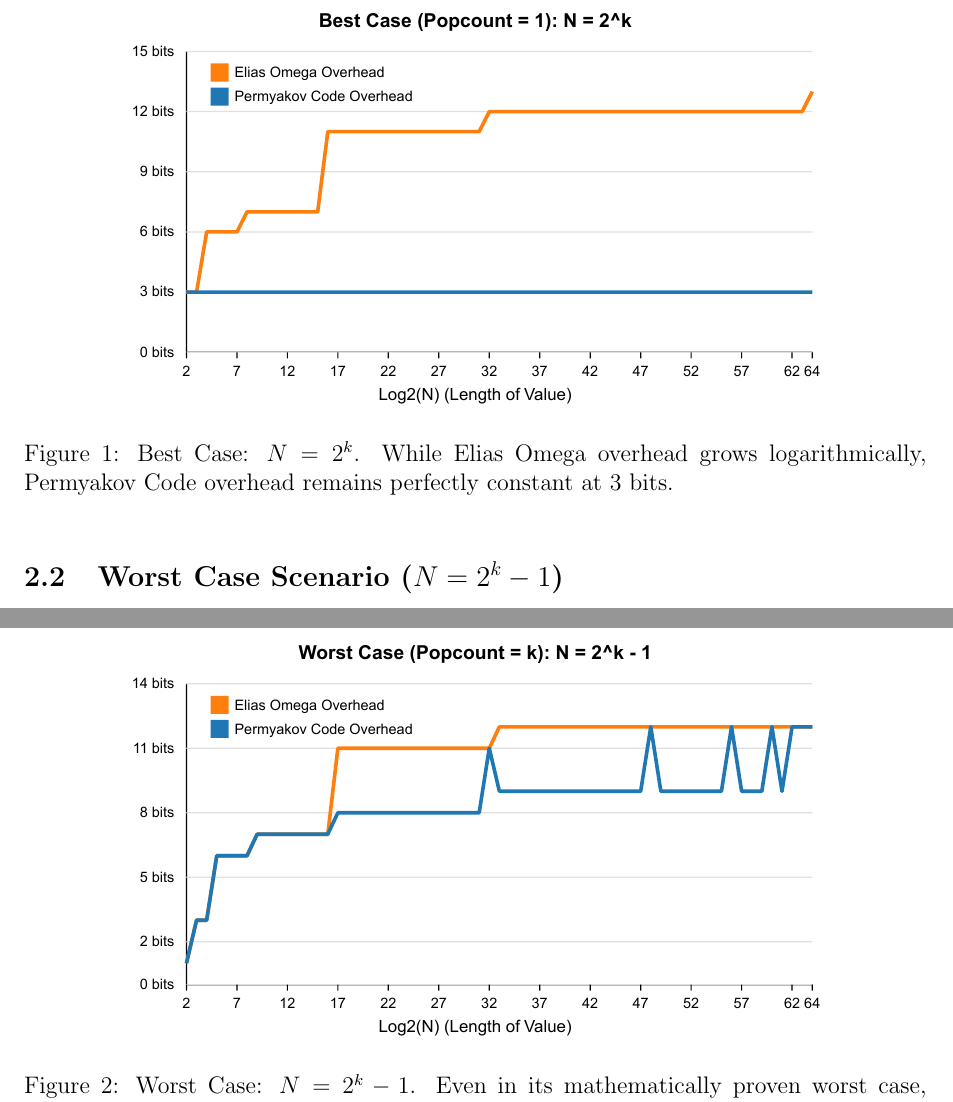
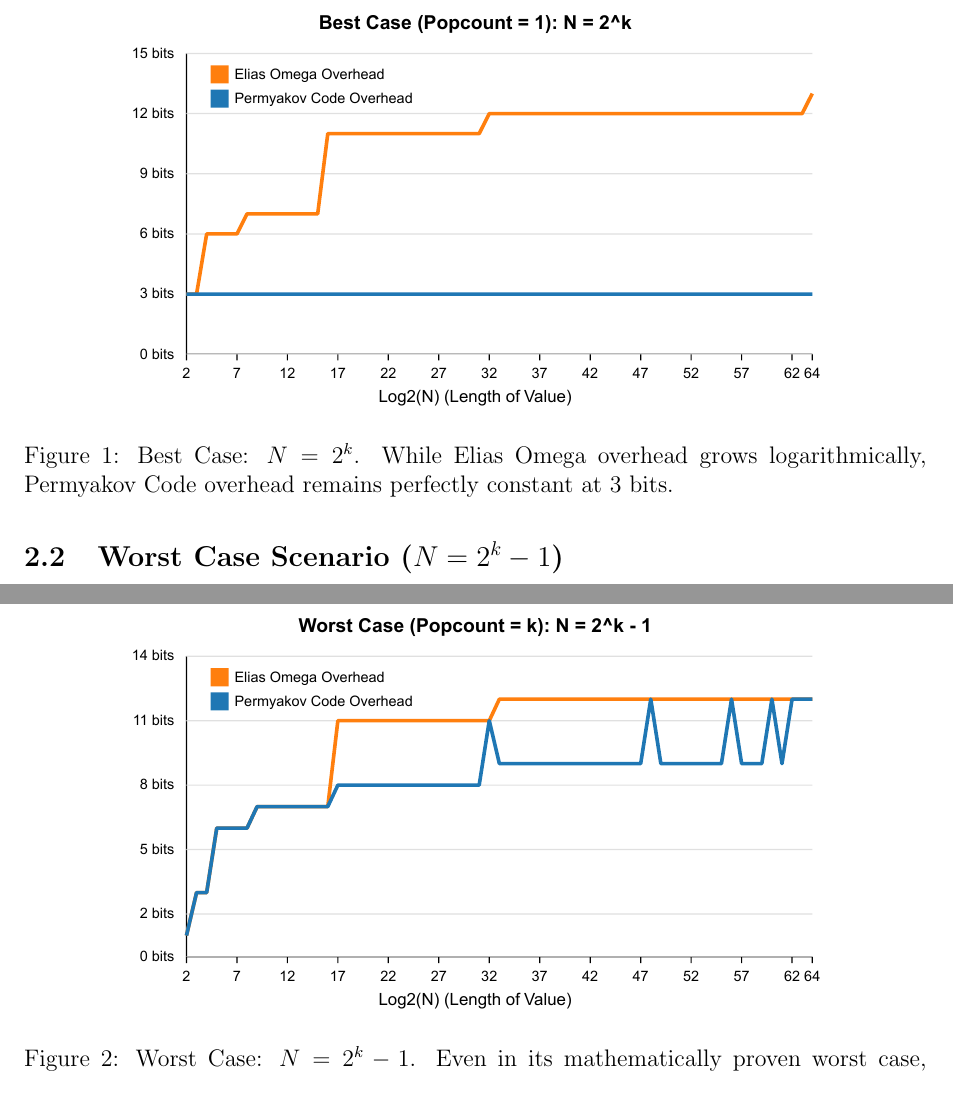
Before and after one commit to MaxPer2005/permyakov_code, a LaTeX paper (paper/Permyakov_Theory.tex): two parts of pages 2 and 3 of 3, joined at a grey line, cut so that both start at the same text. Compiled offline with pdfLaTeX.

Commit message:
Fix LaTeX figure placement using float [H]

```diff
--- a/paper/Permyakov_Theory.tex
+++ b/paper/Permyakov_Theory.tex
@@ -3,6 +3,7 @@
 \usepackage{amsmath}
 \usepackage{amssymb}
 \usepackage{graphicx}
+\usepackage{float}
 \usepackage{hyperref}
 \usepackage{geometry}
 \geometry{a4paper, margin=1in}
@@ -51,7 +52,7 @@ We can observe this theoretical dominance by plotting the structural metadata ov
 
 When a number is a power of 2, it contains exactly one $1$ bit. Consequently, its popcount is $1$. The Permyakov Code overhead collapses instantly into its absolute minimum of 3 bits (a 2-bit prefix \texttt{01} and a 1-bit terminator \texttt{1}).
 
-\begin{figure}[h]
+\begin{figure}[H]
     \centering
     % In pdflatex, SVG needs to be converted. Using PDF placeholder approach.
     % We will convert SVG to PDF for LaTeX compilation.
@@ -63,7 +64,7 @@ When a number is a power of 2, it contains exactly one $1$ bit. Consequently, it
 
 In the absolute worst-case sequence, all bits in the raw binary representation are set to $1$. This forces the popcount to be equal to the bit-length. However, as demonstrated in Figure 2, the structural overhead of the Permyakov Code remains strictly bound by the Elias Omega overhead. At no point does the metadata cost of the Permyakov Code exceed that of its classical counterpart, maintaining perfect parity even in the most adversarial condition.
 
-\begin{figure}[h]
+\begin{figure}[H]
     \centering
     \includegraphics[width=0.8\textwidth]{../assets/worst_case.pdf}
     \caption{Worst Case: $N = 2^k - 1$. Even in its mathematically proven worst case, the Permyakov Code line flawlessly aligns with or drops below the Elias Omega line, confirming strict dominance.}
```
Also changed, not shown: paper/Permyakov_Theory.pdf.
